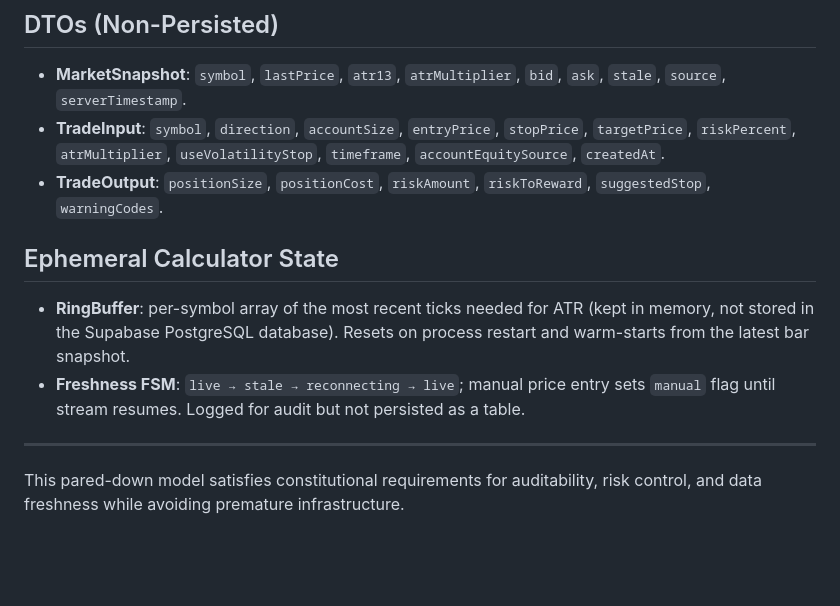
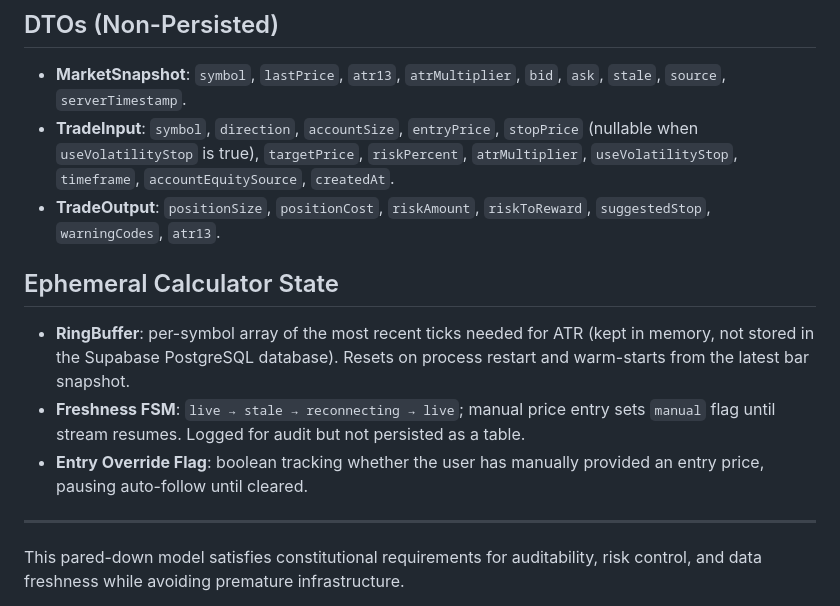
Before and after one commit to jarekbogulak/apex-tradebill, a Markdown page: specs/001-develop-apex-tradebill/data-model.md, the part around the change. GitHub-like rendering; blank space fills up the shorter version.

```diff
--- a/specs/001-develop-apex-tradebill/data-model.md
+++ b/specs/001-develop-apex-tradebill/data-model.md
@@ -56,12 +56,13 @@
 
 ## DTOs (Non-Persisted)
 - **MarketSnapshot**: `symbol`, `lastPrice`, `atr13`, `atrMultiplier`, `bid`, `ask`, `stale`, `source`, `serverTimestamp`.
-- **TradeInput**: `symbol`, `direction`, `accountSize`, `entryPrice`, `stopPrice`, `targetPrice`, `riskPercent`, `atrMultiplier`, `useVolatilityStop`, `timeframe`, `accountEquitySource`, `createdAt`.
-- **TradeOutput**: `positionSize`, `positionCost`, `riskAmount`, `riskToReward`, `suggestedStop`, `warningCodes`.
+- **TradeInput**: `symbol`, `direction`, `accountSize`, `entryPrice`, `stopPrice` (nullable when `useVolatilityStop` is true), `targetPrice`, `riskPercent`, `atrMultiplier`, `useVolatilityStop`, `timeframe`, `accountEquitySource`, `createdAt`.
+- **TradeOutput**: `positionSize`, `positionCost`, `riskAmount`, `riskToReward`, `suggestedStop`, `warningCodes`, `atr13`.
 
 ## Ephemeral Calculator State
 - **RingBuffer**: per-symbol array of the most recent ticks needed for ATR (kept in memory, not stored in the Supabase PostgreSQL database). Resets on process restart and warm-starts from the latest bar snapshot.
 - **Freshness FSM**: `live → stale → reconnecting → live`; manual price entry sets `manual` flag until stream resumes. Logged for audit but not persisted as a table.
+- **Entry Override Flag**: boolean tracking whether the user has manually provided an entry price, pausing auto-follow until cleared.
 
 ---
 
```
Also changed, not shown: specs/001-develop-apex-tradebill/spec.md (+15 -10 lines), specs/001-develop-apex-tradebill/tasks.md (+16 -1 lines).
